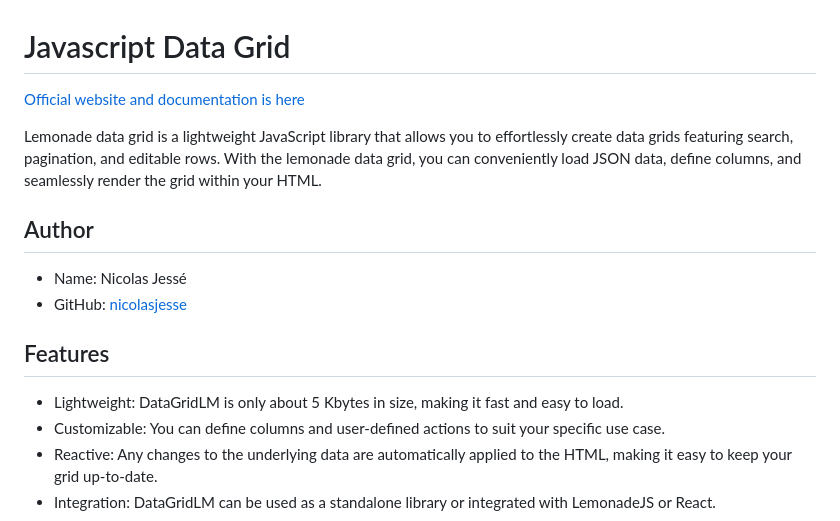
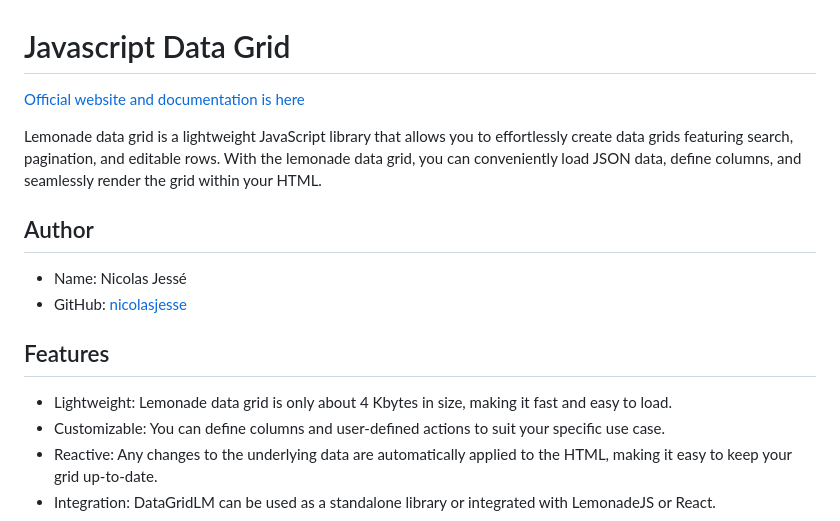
Before and after one commit to lemonadejs/data-grid, a Markdown page: README.md, the part around one of its changes. GitHub-like rendering.

```diff
--- a/README.md
+++ b/README.md
@@ -10,7 +10,7 @@ Lemonade data grid is a lightweight JavaScript library that allows you to effort
 
 ## Features
 
--   Lightweight: DataGridLM is only about 5 Kbytes in size, making it fast and easy to load.
+-   Lightweight: Lemonade data grid is only about 4 Kbytes in size, making it fast and easy to load.
 -   Customizable: You can define columns and user-defined actions to suit your specific use case.
 -   Reactive: Any changes to the underlying data are automatically applied to the HTML, making it easy to keep your grid up-to-date.
 -   Integration: DataGridLM can be used as a standalone library or integrated with LemonadeJS or React.
```
Also changed, not shown: other parts of README.md (+1 -1 lines).
